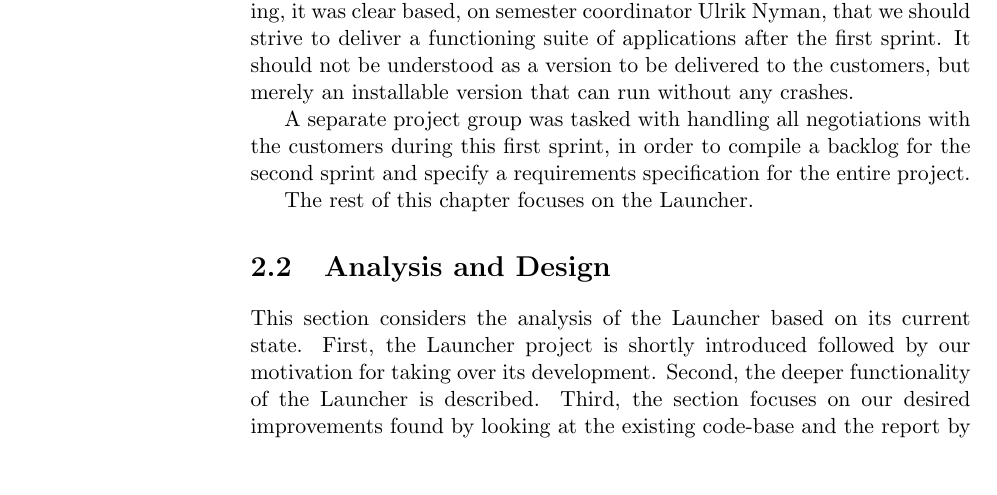
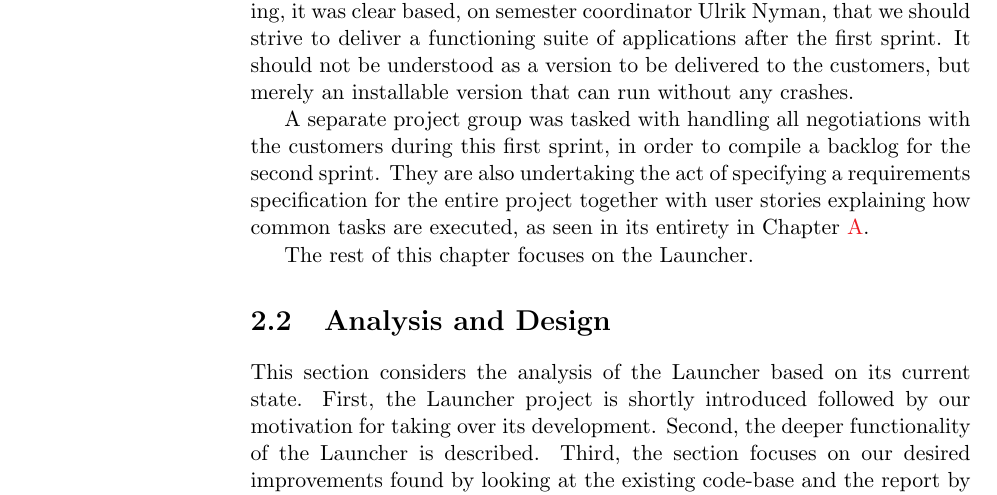
Before and after one commit to frmi/sw605f14-latex, a LaTeX thesis (master.tex, which reads documents/Sprint1/overview/sprint1overview.tex): part of page 16 of 53, cut so that both start at the same text, the shorter picture padded with empty space. Compiled offline with pdfLaTeX.

Commit message:
Added reference to appendix about requirements specification

```diff
--- a/documents/Sprint1/overview/sprint1overview.tex
+++ b/documents/Sprint1/overview/sprint1overview.tex
@@ -34,6 +34,8 @@ Therefore, attention is given to the work done by last years students working on
 During the first sprint meeting, it was clear based, on semester coordinator Ulrik Nyman, that we should strive to deliver a functioning suite of applications after the first sprint.
 It should not be understood as a version to be delivered to the customers, but merely an installable version that can run without any crashes.
 
-A separate project group was tasked with handling all negotiations with the customers during this first sprint, in order to compile a backlog for the second sprint and specify a requirements specification for the entire project.
+A separate project group was tasked with handling all negotiations with the customers during this first sprint, in order to compile a backlog for the second sprint.
+They are also undertaking the act of specifying a requirements specification for the entire project together with user stories explaining how common tasks are executed, as seen in its entirety in \cref{appendix:requirements}.
+
 
 The rest of this chapter focuses on the \launcher.
```
